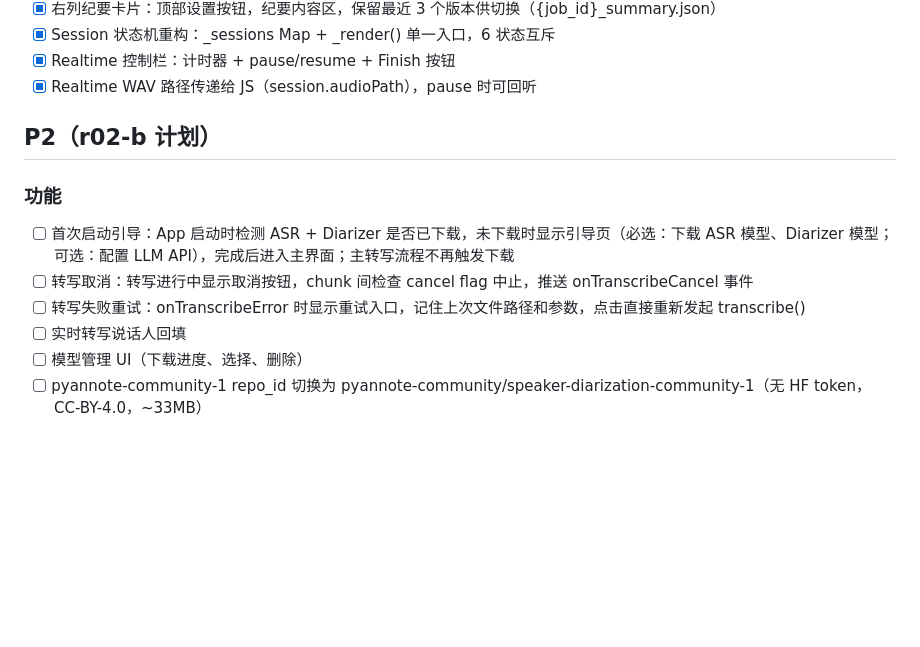
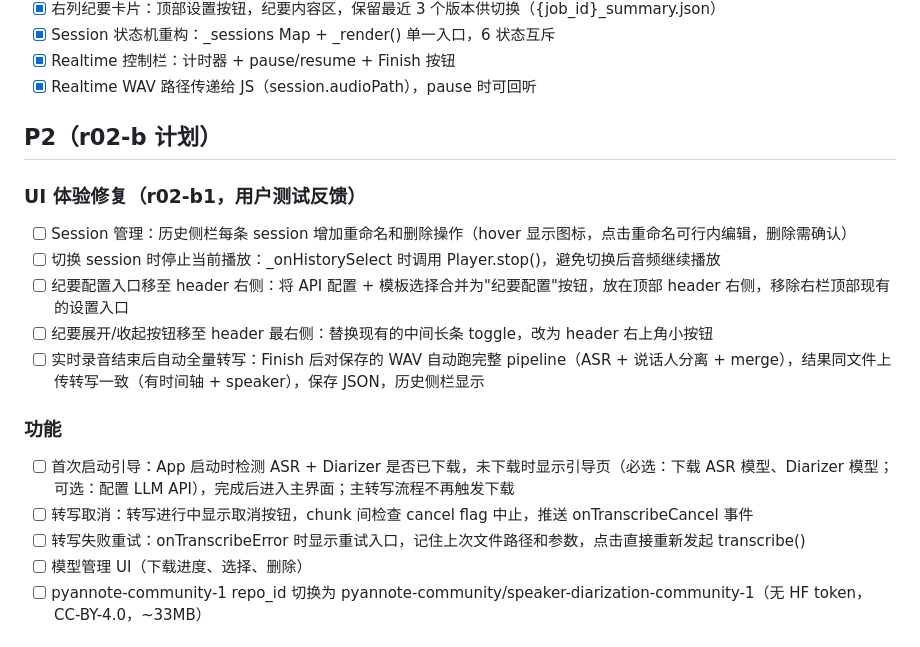
Before and after one commit to what552/audioassist, a Markdown page: agentops/TODO.md, the part around the change. Drawn GitHub-style; blank space fills up the shorter version.

Commit message:
docs: add r02-b1 UI fix tasks from user testing feedback

```diff
--- a/agentops/TODO.md
+++ b/agentops/TODO.md
@@ -32,11 +32,17 @@
 
 ## P2（r02-b 计划）
 
+### UI 体验修复（r02-b1，用户测试反馈）
+- [ ] Session 管理：历史侧栏每条 session 增加重命名和删除操作（hover 显示图标，点击重命名可行内编辑，删除需确认）
+- [ ] 切换 session 时停止当前播放：_onHistorySelect 时调用 Player.stop()，避免切换后音频继续播放
+- [ ] 纪要配置入口移至 header 右侧：将 API 配置 + 模板选择合并为"纪要配置"按钮，放在顶部 header 右侧，移除右栏顶部现有的设置入口
+- [ ] 纪要展开/收起按钮移至 header 最右侧：替换现有的中间长条 toggle，改为 header 右上角小按钮
+- [ ] 实时录音结束后自动全量转写：Finish 后对保存的 WAV 自动跑完整 pipeline（ASR + 说话人分离 + merge），结果同文件上传转写一致（有时间轴 + speaker），保存 JSON，历史侧栏显示
+
 ### 功能
 - [ ] 首次启动引导：App 启动时检测 ASR + Diarizer 是否已下载，未下载时显示引导页（必选：下载 ASR 模型、Diarizer 模型；可选：配置 LLM API），完成后进入主界面；主转写流程不再触发下载
 - [ ] 转写取消：转写进行中显示取消按钮，chunk 间检查 cancel flag 中止，推送 onTranscribeCancel 事件
 - [ ] 转写失败重试：onTranscribeError 时显示重试入口，记住上次文件路径和参数，点击直接重新发起 transcribe()
-- [ ] 实时转写说话人回填
 - [ ] 模型管理 UI（下载进度、选择、删除）
 - [ ] pyannote-community-1 repo_id 切换为 pyannote-community/speaker-diarization-community-1（无 HF token，CC-BY-4.0，~33MB）
 
```
